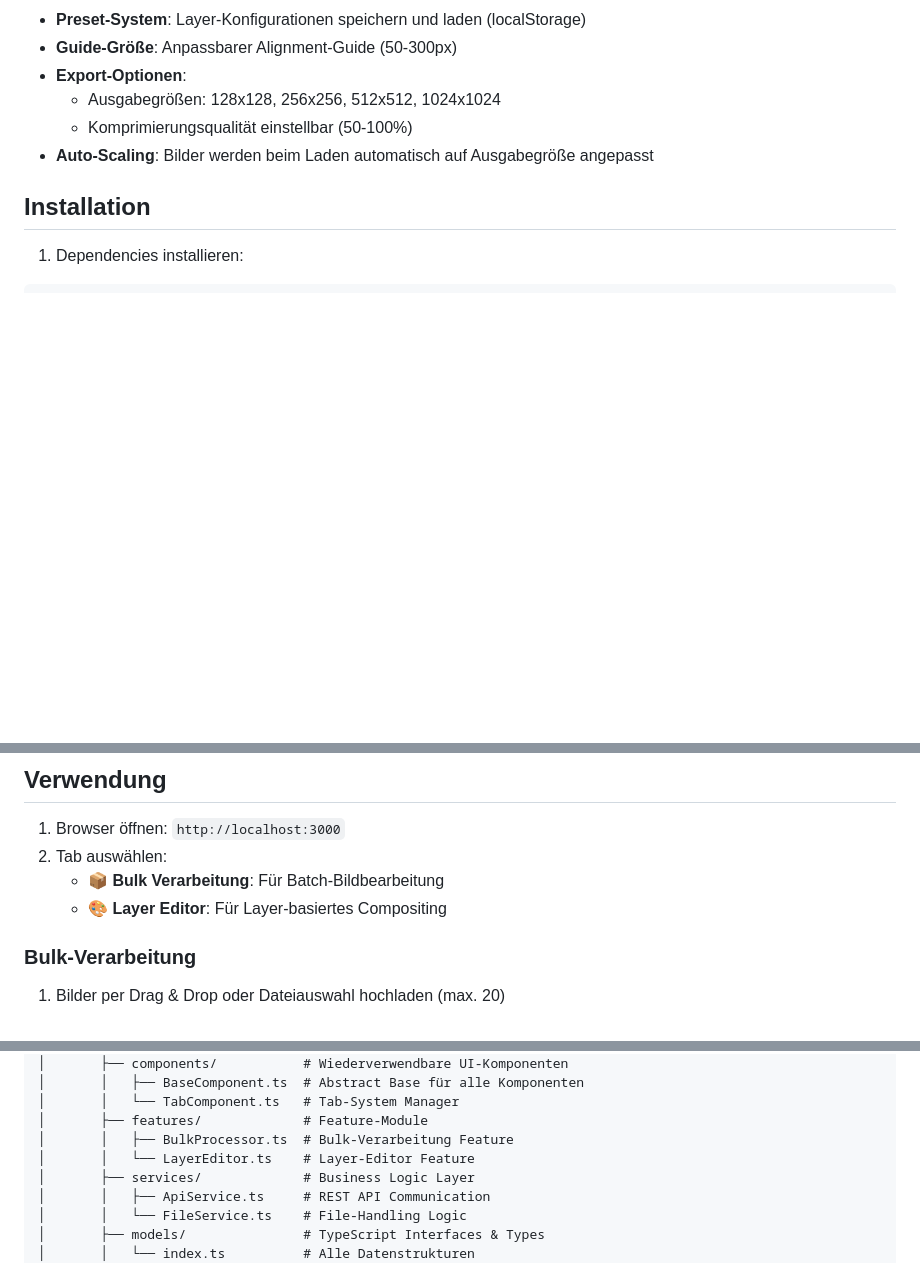
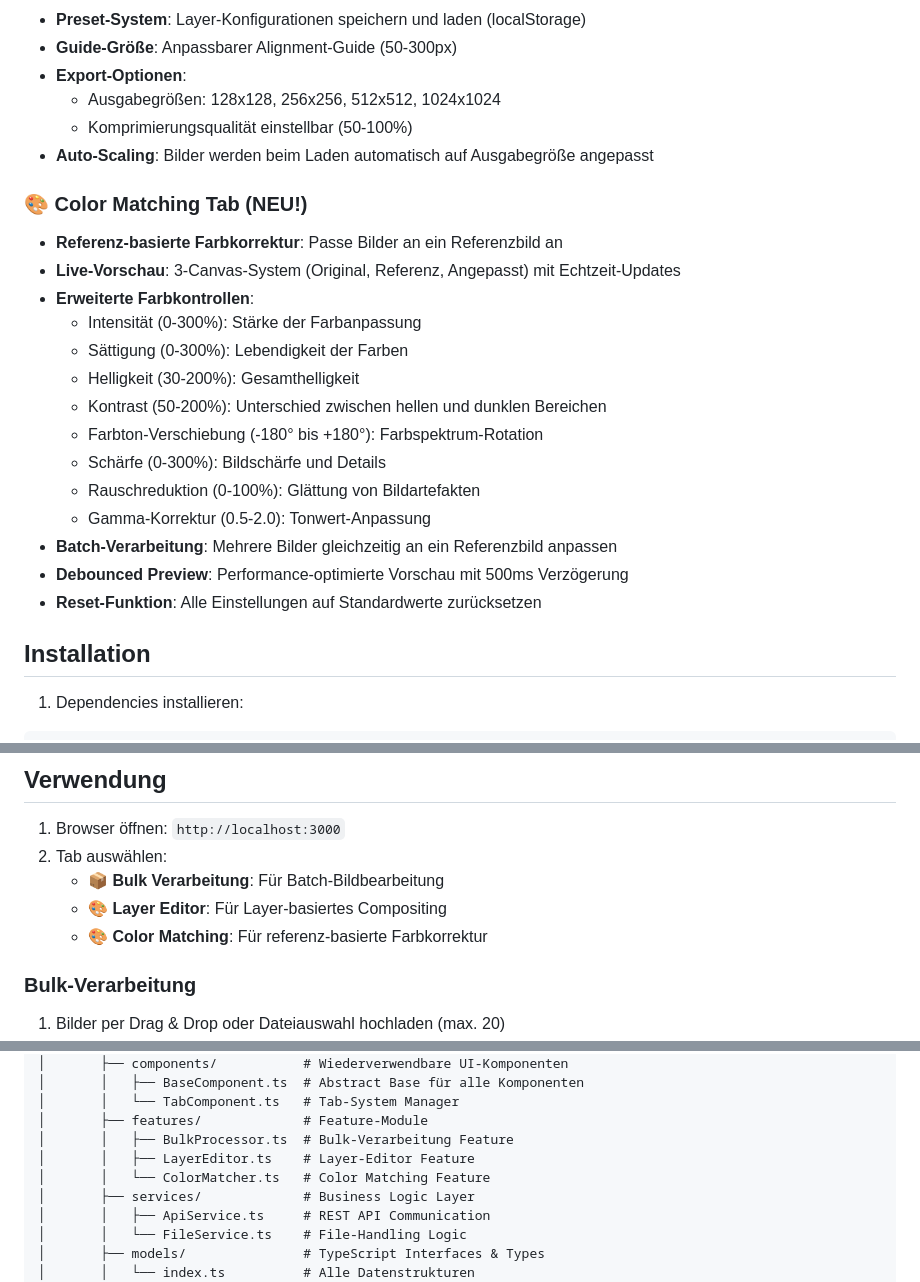
Before and after one commit to loonylabs-dev/img-bulk-tool, a Markdown page: README.md, 3 parts joined by grey strips. Rendered like a GitHub page; blank space fills up the shorter version.

```diff
--- a/README.md
+++ b/README.md
@@ -31,6 +31,22 @@ Ein TypeScript-basiertes Tool zum Zerlegen, Komprimieren und Bearbeiten von Bild
   - Komprimierungsqualität einstellbar (50-100%)
 - **Auto-Scaling**: Bilder werden beim Laden automatisch auf Ausgabegröße angepasst
 
+### 🎨 Color Matching Tab (NEU!)
+- **Referenz-basierte Farbkorrektur**: Passe Bilder an ein Referenzbild an
+- **Live-Vorschau**: 3-Canvas-System (Original, Referenz, Angepasst) mit Echtzeit-Updates
+- **Erweiterte Farbkontrollen**:
+  - Intensität (0-300%): Stärke der Farbanpassung
+  - Sättigung (0-300%): Lebendigkeit der Farben
+  - Helligkeit (30-200%): Gesamthelligkeit
+  - Kontrast (50-200%): Unterschied zwischen hellen und dunklen Bereichen
+  - Farbton-Verschiebung (-180° bis +180°): Farbspektrum-Rotation
+  - Schärfe (0-300%): Bildschärfe und Details
+  - Rauschreduktion (0-100%): Glättung von Bildartefakten
+  - Gamma-Korrektur (0.5-2.0): Tonwert-Anpassung
+- **Batch-Verarbeitung**: Mehrere Bilder gleichzeitig an ein Referenzbild anpassen
+- **Debounced Preview**: Performance-optimierte Vorschau mit 500ms Verzögerung
+- **Reset-Funktion**: Alle Einstellungen auf Standardwerte zurücksetzen
+
 ## Installation
 
 1. Dependencies installieren:
@@ -59,6 +75,7 @@ npm run dev
 2. Tab auswählen:
    - **📦 Bulk Verarbeitung**: Für Batch-Bildbearbeitung
    - **🎨 Layer Editor**: Für Layer-basiertes Compositing
+   - **🎨 Color Matching**: Für referenz-basierte Farbkorrektur
 
 ### Bulk-Verarbeitung
 1. Bilder per Drag & Drop oder Dateiauswahl hochladen (max. 20)
@@ -168,7 +226,8 @@ img-bulk-tool/
 │       │   └── TabComponent.ts   # Tab-System Manager
 │       ├── features/             # Feature-Module
 │       │   ├── BulkProcessor.ts  # Bulk-Verarbeitung Feature
-│       │   └── LayerEditor.ts    # Layer-Editor Feature
+│       │   ├── LayerEditor.ts    # Layer-Editor Feature
+│       │   └── ColorMatcher.ts   # Color Matching Feature
 │       ├── services/             # Business Logic Layer
 │       │   ├── ApiService.ts     # REST API Communication
 │       │   └── FileService.ts    # File-Handling Logic
```
Also changed, not shown: other parts of README.md (+41 -0 lines), CLAUDE.md (+44 -0 lines).
